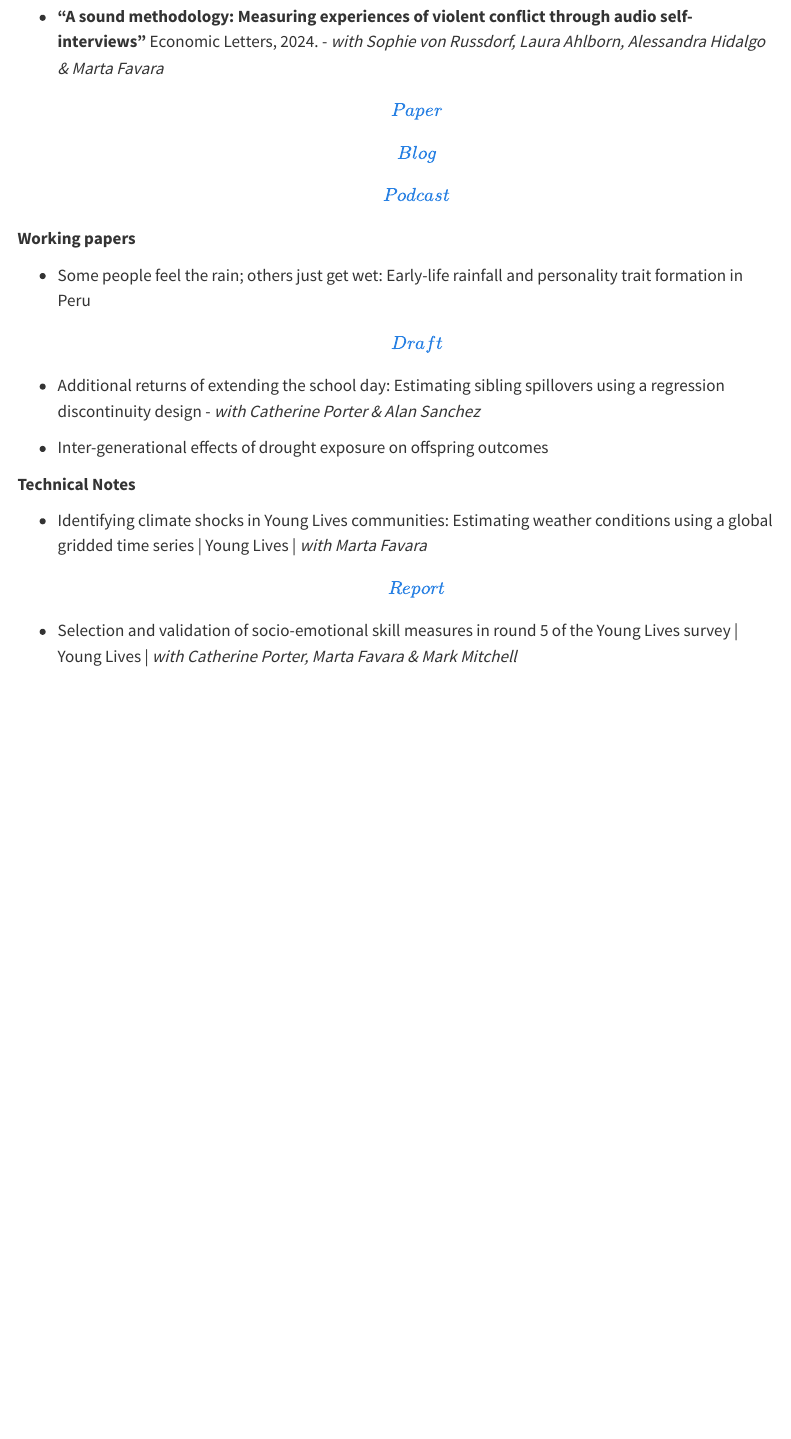
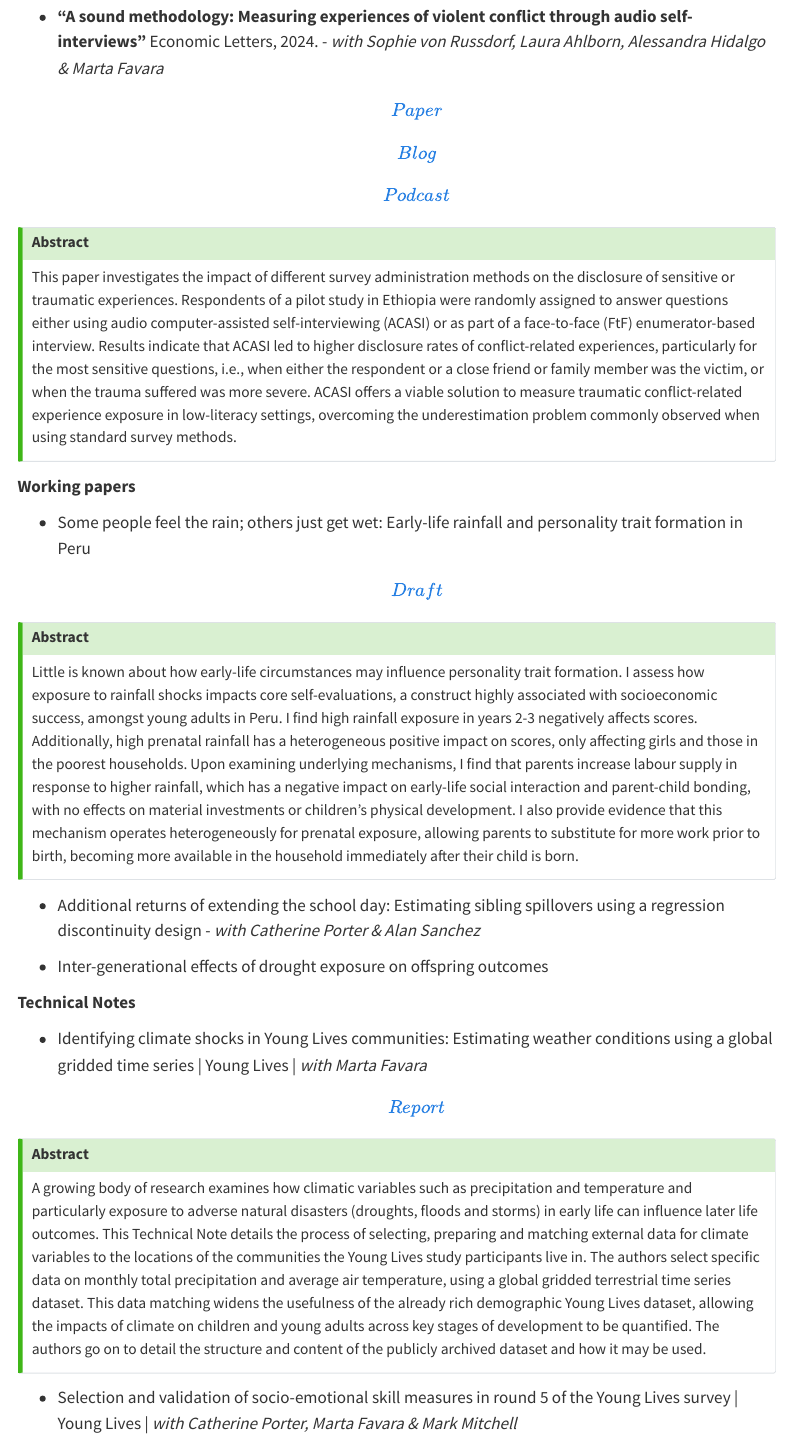
Before and after one commit to gerrymcquade/gerrymcquade.github.io, a Quarto document (research.qmd): the page in a window 1100 px wide, from 140 px down. Rendered offline with R 4.5, knitr and Pandoc in place of Quarto, with nearby package versions; menus at the side of the page are left out.

Commit message:
added abstract callouts

```diff
--- a/_quarto.yml
+++ b/_quarto.yml
@@ -29,3 +29,5 @@ format:
     toc: true
 
 editor: visual
+callout-appearance: simple
+callout-icon: false
--- a/research.qmd
+++ b/research.qmd
@@ -10,9 +10,25 @@ resources: "[GM]earlyliferainfall_personalitytraits_0623.pdf"
 
 -   **"A sound methodology: Measuring experiences of violent conflict through audio self-interviews"** Economic Letters, 2024. - *with Sophie von Russdorf, Laura Ahlborn, Alessandra Hidalgo & Marta Favara* [\[Paper\]](https://doi.org/10.1016/j.econlet.2024.111879) [\[Blog\]](https://www.younglives.org.uk/news/a-sound-methodology) [\[Podcast\]](https://podcasts.ox.ac.uk/how-sound-methodology-improves-understanding-young-ethiopians-experience-conflict)
 
+::: {.callout-tip title="Abstract" collapse="true"}
+This paper investigates the impact of different survey administration methods on the disclosure of sensitive or traumatic experiences. Respondents of a pilot study in Ethiopia were randomly assigned to answer questions either using audio computer-assisted self-interviewing (ACASI) or as part of a face-to-face (FtF) enumerator-based interview. Results indicate that ACASI led to higher disclosure rates of conflict-related experiences, particularly for the most sensitive questions, i.e., when either the respondent or a close friend or family member was the victim, or when the trauma suffered was more severe. ACASI offers a viable solution to measure traumatic conflict-related experience exposure in low-literacy settings, overcoming the underestimation problem commonly observed when using standard survey methods.
+:::
+
 **Working papers**
 
 -   Some people feel the rain; others just get wet: Early-life rainfall and personality trait formation in Peru [\[Draft\]](%5BGM%5Dearlyliferainfall_personalitytraits_0623.pdf)
+
+::: {.callout-tip title="Abstract" collapse="true"}
+Little is known about how early-life circumstances may influence personality trait formation. I assess how exposure to rainfall shocks impacts core
+self-evaluations, a construct highly associated with socioeconomic success,
+amongst young adults in Peru. I find high rainfall exposure in years 2-3 negatively affects scores. Additionally, high prenatal rainfall has a heterogeneous
+positive impact on scores, only affecting girls and those in the poorest households. Upon examining underlying mechanisms, I find that parents increase
+labour supply in response to higher rainfall, which has a negative impact
+on early-life social interaction and parent-child bonding, with no effects on
+material investments or children’s physical development. I also provide evidence that this mechanism operates heterogeneously for prenatal exposure,
+allowing parents to substitute for more work prior to birth, becoming more
+available in the household immediately after their child is born.
+:::
 
 -   Additional returns of extending the school day: Estimating sibling spillovers using a regression discontinuity design - *with Catherine Porter & Alan Sanchez*
 
@@ -21,6 +37,10 @@ resources: "[GM]earlyliferainfall_personalitytraits_0623.pdf"
 **Technical Notes**
 
 -   Identifying climate shocks in Young Lives communities: Estimating weather conditions using a global gridded time series \| Young Lives \| *with Marta Favara* [\[Report\]](https://www.younglives.org.uk/publications/identifying-climate-shocks-young-lives-communities-estimating-weather-conditions-using)
+
+::: {.callout-tip title="Abstract" collapse="true"}
+A growing body of research examines how climatic variables such as precipitation and temperature and particularly exposure to adverse natural disasters (droughts, floods and storms) in early life can influence later life outcomes.  This Technical Note details the process of selecting, preparing and matching external data for climate variables to the locations of the communities the Young Lives study participants live in.  The authors select specific data on monthly total precipitation and average air temperature, using a global gridded terrestrial time series dataset.  This data matching widens the usefulness of the already rich demographic Young Lives dataset, allowing the impacts of climate on children and young adults across key stages of development to be quantified. The authors go on to detail the structure and content of the publicly archived dataset and how it may be used.
+:::
 
 -   Selection and validation of socio-emotional skill measures in round 5 of the Young Lives survey \| Young Lives \| *with Catherine Porter, Marta Favara & Mark Mitchell*
 
```
Also changed, not shown: index.qmd (+2 -2 lines), docs/search.json, 3 other files.
